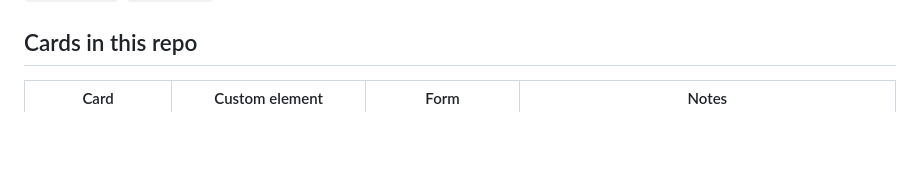
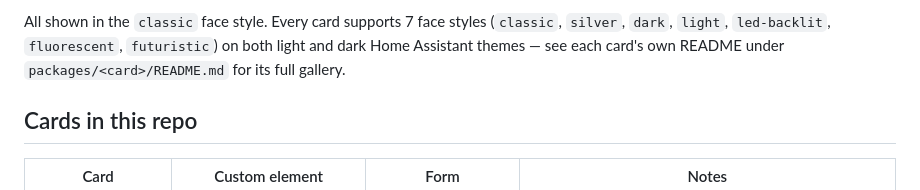
Before and after one commit to gramtech/homeassistant-analog-cards, a Markdown page: README.md, the part around one of its changes. Rendered like a GitHub page; blank space fills up the shorter version.

Commit message:
added screenshots to readme

```diff
--- a/README.md
+++ b/README.md
@@ -8,3 +24,7 @@ family.
+All shown in the `classic` face style. Every card supports 7 face styles
+(`classic`, `silver`, `dark`, `light`, `led-backlit`, `fluorescent`,
+`futuristic`) on both light and dark Home Assistant themes — see each card's
+own README under `packages/<card>/README.md` for its full gallery.
 
 ## Cards in this repo
 
```
Also changed, not shown: other parts of README.md (+16 -0 lines).
